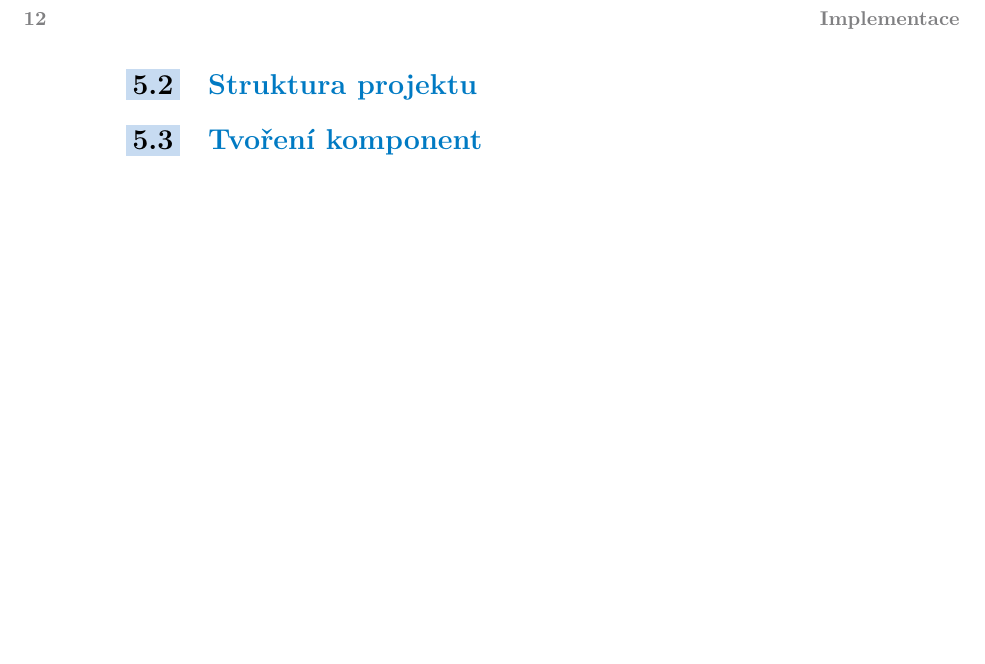
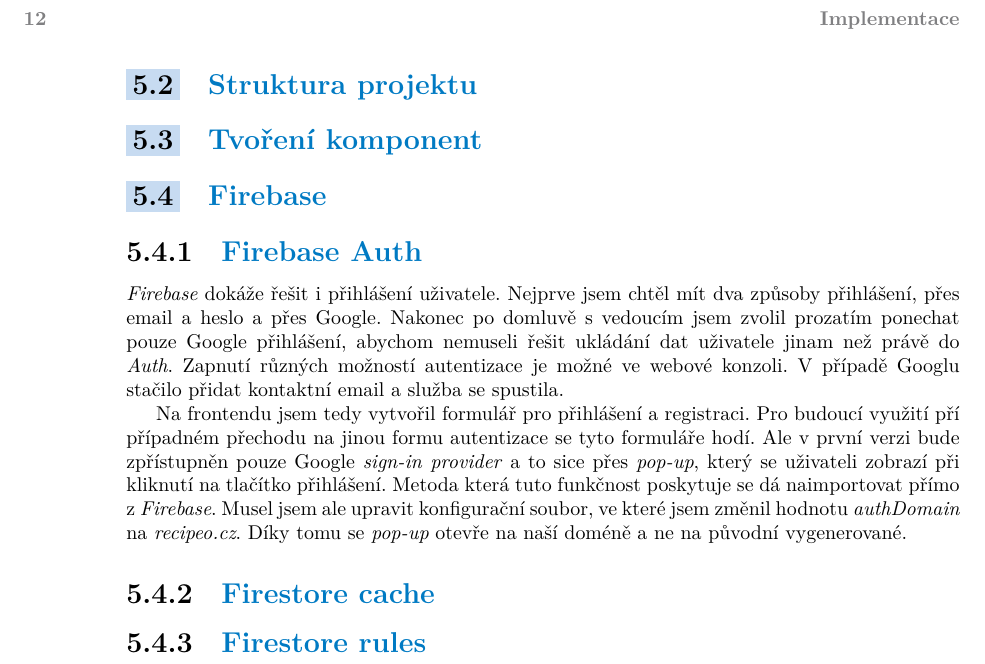
Before and after one commit to v-moravec/bachelor-thesis, a LaTeX thesis (ctufit-thesis.tex, which reads text/implementation.tex): part of page 24 of 31, cut so that both start at the same text, the shorter picture padded with empty space. Compiled offline with XeLaTeX.

Commit message:
Added Firebase Auth section.

```diff
--- a/text/implementation.tex
+++ b/text/implementation.tex
@@ -38,3 +38,22 @@ Při \mintinline{console}|firebase init| se vytvoří \emph{yml} soubory v slož
 \section{Struktura projektu}
 
 \section{Tvoření komponent}
+
+\section{Firebase}
+
+\subsection{Firebase Auth}
+\emph{Firebase} dokáže řešit i přihlášení uživatele. Nejprve jsem chtěl mít dva způsoby přihlášení, přes email a heslo a přes
+Google. Nakonec po domluvě s vedoucím jsem zvolil prozatím ponechat pouze Google přihlášení, abychom nemuseli řešit ukládání
+dat uživatele jinam než právě do \emph{Auth}. Zapnutí různých možností autentizace je možné ve webové konzoli. V případě Googlu
+stačilo přidat kontaktní email a služba se spustila.
+
+Na frontendu jsem tedy vytvořil formulář pro přihlášení a registraci. Pro budoucí využití pří případném přechodu na jinou formu
+autentizace se tyto formuláře hodí. Ale v první verzi bude zpřístupněn pouze Google \emph{sign-in provider} a to sice přes \emph{pop-up},
+který se uživateli zobrazí při kliknutí na tlačítko přihlášení. Metoda která tuto funkčnost poskytuje se dá naimportovat přímo
+z \emph{Firebase}. Musel jsem ale upravit konfigurační soubor, ve které jsem změnil hodnotu \emph{authDomain} na \emph{recipeo.cz}.
+Díky tomu se \emph{pop-up} otevře na naší doméně a ne na původní vygenerované.
+
+\subsection{Firestore cache}
+% TODO: Navázat na sekci z designu
+
+\subsection{Firestore rules}
```
Also changed, not shown: BP_Moravec_Vojtech_2022.pdf.
